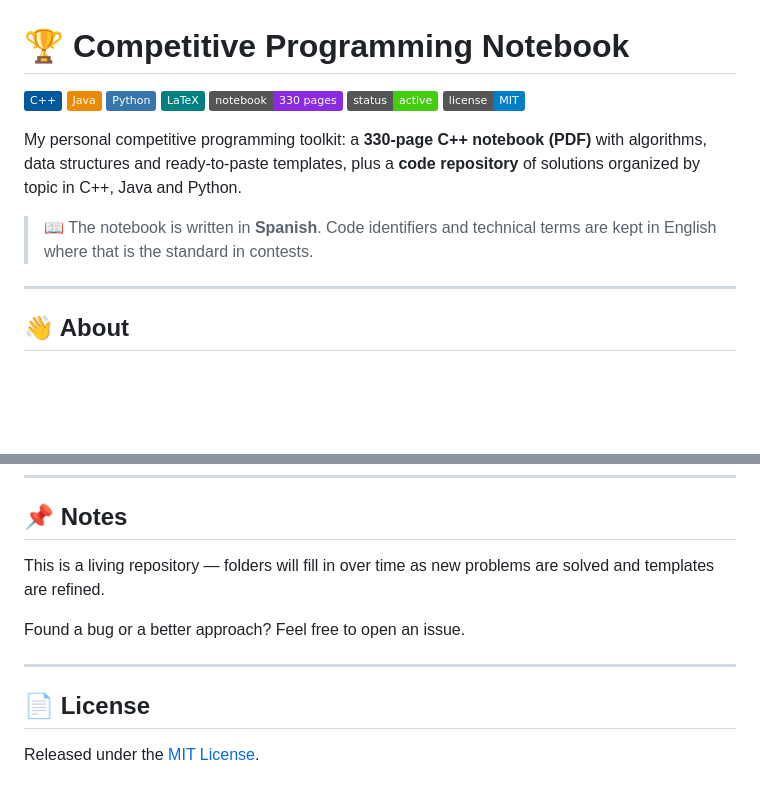
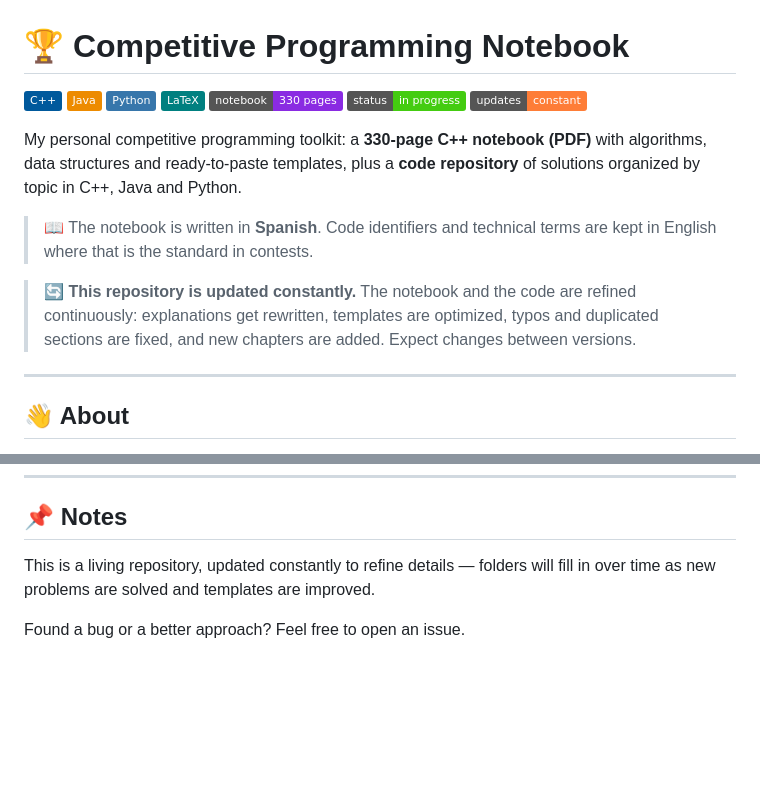
Before and after one commit to OtherSpanish/competitive-programming-notebook, a Markdown page: README.md, 2 parts joined by grey strips. Rendered like a GitHub page; badges without logos; blank space fills up the shorter version.

Commit message:
Modify README badges and improve text clarity
Updated status badge to 'in progress' and added updates badge. Revised text for clarity and consistency.

```diff
--- a/README.md
+++ b/README.md
@@ -5,12 +5,14 @@
 ![Python](https://img.shields.io/badge/Python-3776AB?style=flat&logo=python&logoColor=white)
 ![LaTeX](https://img.shields.io/badge/LaTeX-008080?style=flat&logo=latex&logoColor=white)
 ![Pages](https://img.shields.io/badge/notebook-330%20pages-blueviolet)
-![Status](https://img.shields.io/badge/status-active-brightgreen)
-![License](https://img.shields.io/badge/license-MIT-blue)
+![Status](https://img.shields.io/badge/status-in%20progress-brightgreen)
+![Updates](https://img.shields.io/badge/updates-constant-orange)
 
 My personal competitive programming toolkit: a **330-page C++ notebook (PDF)** with algorithms, data structures and ready-to-paste templates, plus a **code repository** of solutions organized by topic in C++, Java and Python.
 
 > 📖 The notebook is written in **Spanish**. Code identifiers and technical terms are kept in English where that is the standard in contests.
+
+> 🔄 **This repository is updated constantly.** The notebook and the code are refined continuously: explanations get rewritten, templates are optimized, typos and duplicated sections are fixed, and new chapters are added. Expect changes between versions.
 
 ---
 
@@ -134,12 +136,6 @@ Solutions and templates live under `algorithms/`, split first by language, then
 
 ## 📌 Notes
 
-This is a living repository — folders will fill in over time as new problems are solved and templates are refined.
+This is a living repository, updated constantly to refine details — folders will fill in over time as new problems are solved and templates are improved.
 
 Found a bug or a better approach? Feel free to open an issue.
-
----
-
-## 📄 License
-
-Released under the [MIT License](./LICENSE).
```
